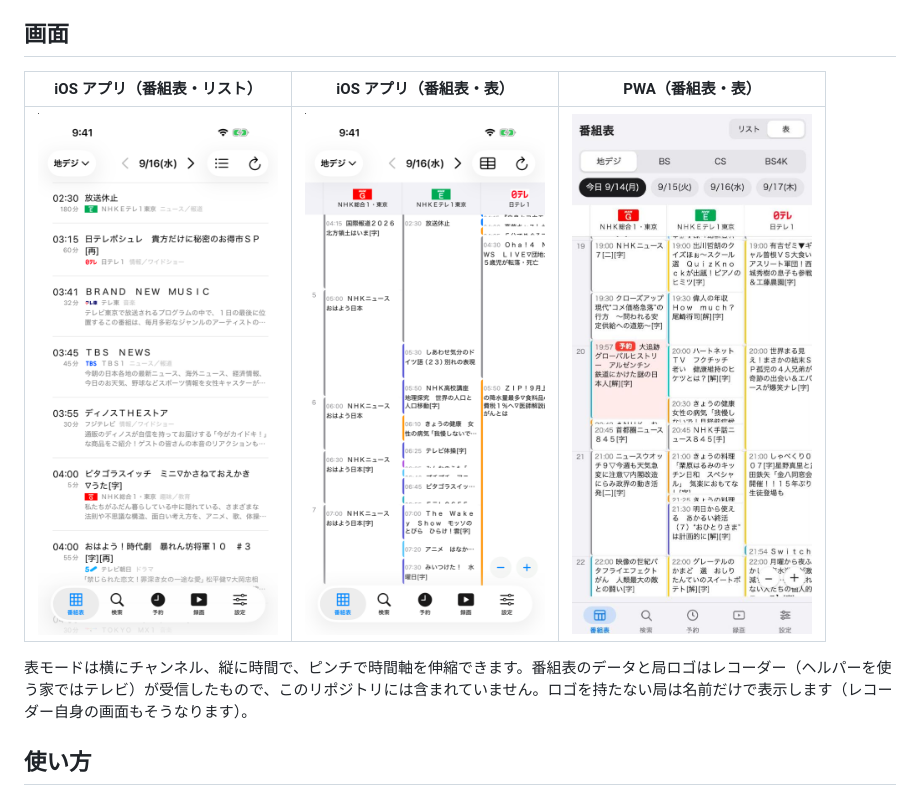
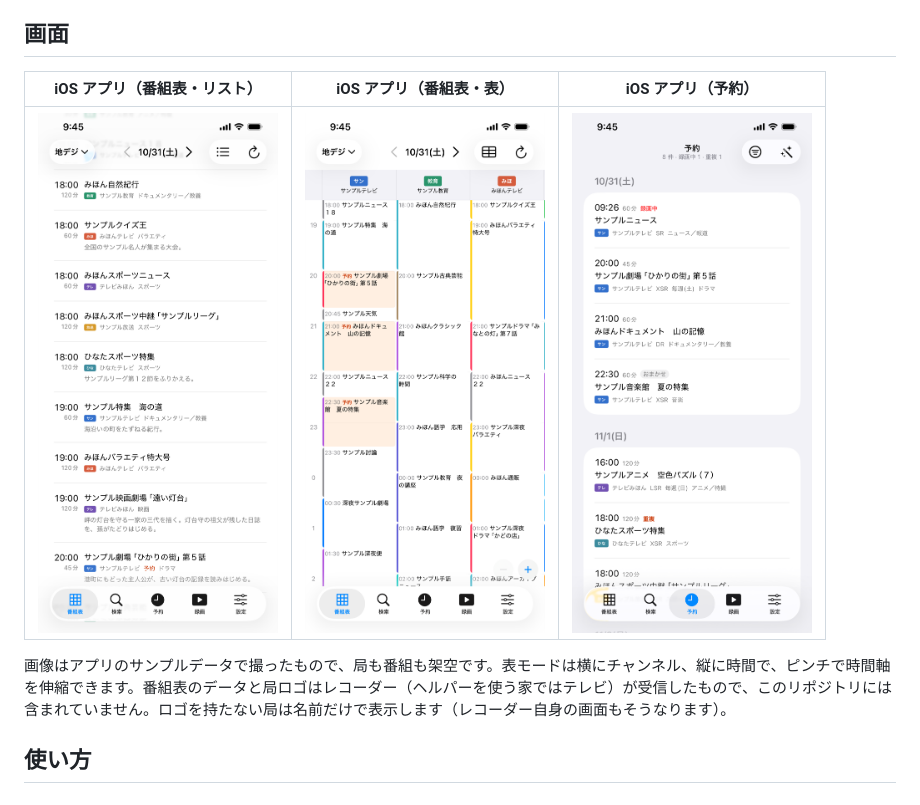
Before and after one commit to hiroaki0923/bdzbridge, a Markdown page: README.md, the part around the change. Rendered like a GitHub page; pictures changed too: docs/screenshots/guide-grid.png (deleted), docs/screenshots/ios-guide-grid.png, docs/screenshots/ios-guide-list.png.

Commit message:
Take the README's pictures from the app's sample data, and show the reservations where the PWA was

```diff
--- a/README.md
+++ b/README.md
@@ -30,11 +30,11 @@ cd app && xcodegen generate && open BDBridge.xcodeproj
 
 ## 画面
 
-| iOS アプリ（番組表・リスト） | iOS アプリ（番組表・表） | PWA（番組表・表） |
+| iOS アプリ（番組表・リスト） | iOS アプリ（番組表・表） | iOS アプリ（予約） |
 |---|---|---|
-| <img src="docs/screenshots/ios-guide-list.png" alt="iOS アプリの番組表（リストモード）" width="240"> | <img src="docs/screenshots/ios-guide-grid.png" alt="iOS アプリの番組表（表モード）" width="240"> | <img src="docs/screenshots/guide-grid.png" alt="PWA の番組表（表モード）" width="240"> |
+| <img src="docs/screenshots/ios-guide-list.png" alt="iOS アプリの番組表（リストモード）" width="240"> | <img src="docs/screenshots/ios-guide-grid.png" alt="iOS アプリの番組表（表モード）" width="240"> | <img src="docs/screenshots/ios-reservations.png" alt="iOS アプリの予約一覧" width="240"> |
 
-表モードは横にチャンネル、縦に時間で、ピンチで時間軸を伸縮できます。番組表のデータと局ロゴはレコーダー（ヘルパーを使う家ではテレビ）が受信したもので、このリポジトリには含まれていません。ロゴを持たない局は名前だけで表示します（レコーダー自身の画面もそうなります）。
+画像はアプリのサンプルデータで撮ったもので、局も番組も架空です。表モードは横にチャンネル、縦に時間で、ピンチで時間軸を伸縮できます。番組表のデータと局ロゴはレコーダー（ヘルパーを使う家ではテレビ）が受信したもので、このリポジトリには含まれていません。ロゴを持たない局は名前だけで表示します（レコーダー自身の画面もそうなります）。
 
 ## 使い方
 
```
